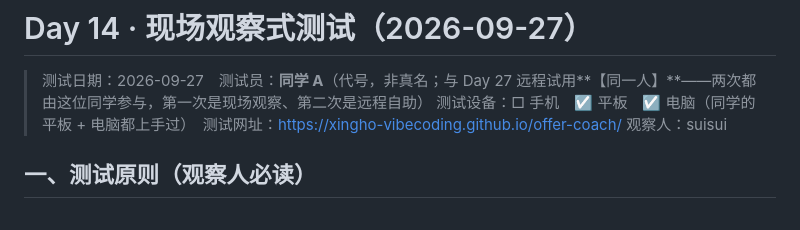
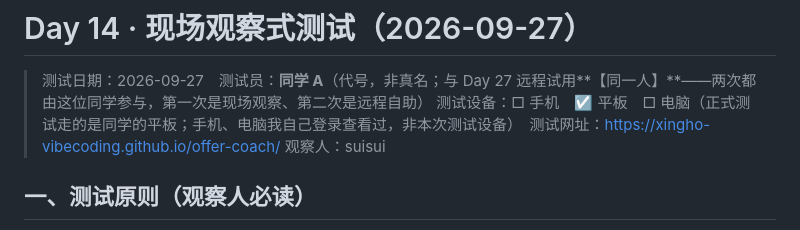
Before and after one commit to XingHo-VibeCoding/offer-coach, a Markdown page: user-testing.md, the part around the change. Drawn GitHub-style.

```diff
--- a/user-testing.md
+++ b/user-testing.md
@@ -7,7 +7,7 @@
 # Day 14 · 现场观察式测试（2026-09-27）
 
 > 测试日期：2026-09-27　测试员：**同学 A**（代号，非真名；与 Day 27 远程试用**【同一人】**——两次都由这位同学参与，第一次是现场观察、第二次是远程自助）
-> 测试设备：□ 手机　☑ 平板　☑ 电脑（同学的平板 + 电脑都上手过）　测试网址：https://xingho-vibecoding.github.io/offer-coach/
+> 测试设备：□ 手机　☑ 平板　□ 电脑（正式测试走的是同学的平板；手机、电脑我自己登录查看过，非本次测试设备）　测试网址：https://xingho-vibecoding.github.io/offer-coach/
 > 观察人：suisui
 
 ## 一、测试原则（观察人必读）
```
Also changed, not shown: BACKLOG.md (+5 -6 lines).
